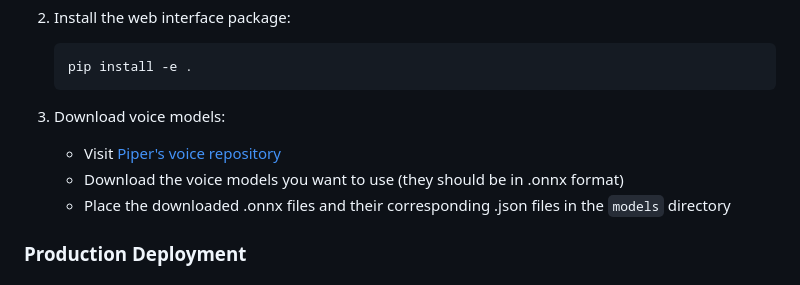
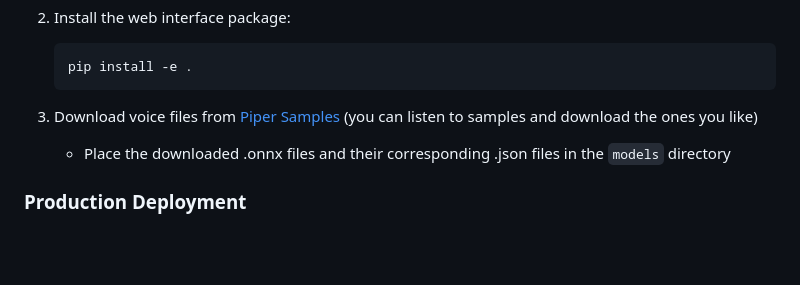
Before and after one commit to prossm/basic-web-tts, a Markdown page: README.md, the part around the change. Rendered like a GitHub page; blank space fills up the shorter version.

Commit message:
Updated Piper voice URL

````diff
--- a/README.md
+++ b/README.md
@@ -48,9 +48,7 @@ This is a web interface for Piper Text-to-Speech that provides a modern, user-fr
    pip install -e .
    ```
 
-3. Download voice models:
-   - Visit [Piper's voice repository](https://huggingface.co/rhasspy/piper-voices)
-   - Download the voice models you want to use (they should be in .onnx format)
+3. Download voice files from [Piper Samples](https://rhasspy.github.io/piper-samples/) (you can listen to samples and download the ones you like)
    - Place the downloaded .onnx files and their corresponding .json files in the `models` directory
 
 ### Production Deployment
````
